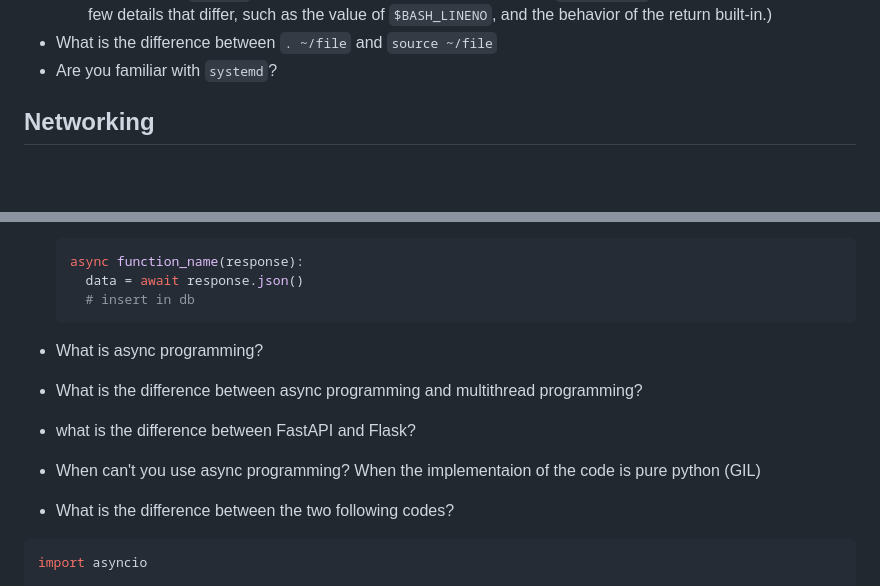
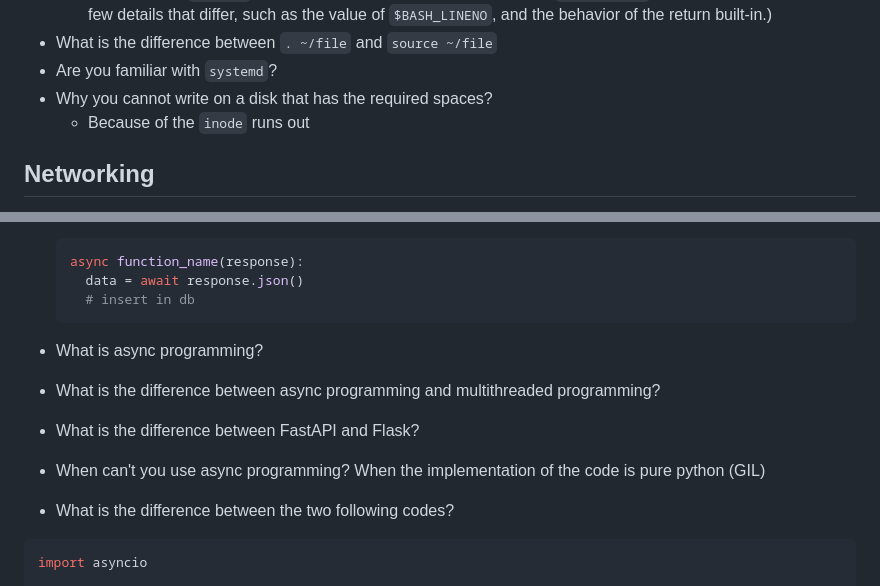
Before and after one commit to 1995parham-teaching/interviews, a Markdown page: questions/README.md, 2 parts joined by grey strips. Drawn GitHub-style; blank space fills up the shorter version.

Commit message:
feat: update questions

````diff
--- a/questions/README.md
+++ b/questions/README.md
@@ -73,6 +73,8 @@ and then ask how the candidate would solve it.
     (Almost: there are a few details that differ, such as the value of `$BASH_LINENO`, and the behavior of the return built-in.)
 - What is the difference between `. ~/file` and `source ~/file`
 - Are you familiar with `systemd`?
+- Why you cannot write on a disk that has the required spaces?
+  - Because of the `inode` runs out
 
 ## Networking
 
@@ -122,10 +124,11 @@ and then ask how the candidate would solve it.
     data = await response.json()
     # insert in db
   ```
+
 - What is async programming?
-- What is the difference between async programming and multithread programming?
-- what is the difference between FastAPI and Flask?
-- When can't you use async programming? When the implementaion of the code is pure python (GIL)
+- What is the difference between async programming and multithreaded programming?
+- What is the difference between FastAPI and Flask?
+- When can't you use async programming? When the implementation of the code is pure python (GIL)
 - What is the difference between the two following codes?
 
 ```python
````
Also changed, not shown: other parts of questions/README.md (+9 -9 lines).
